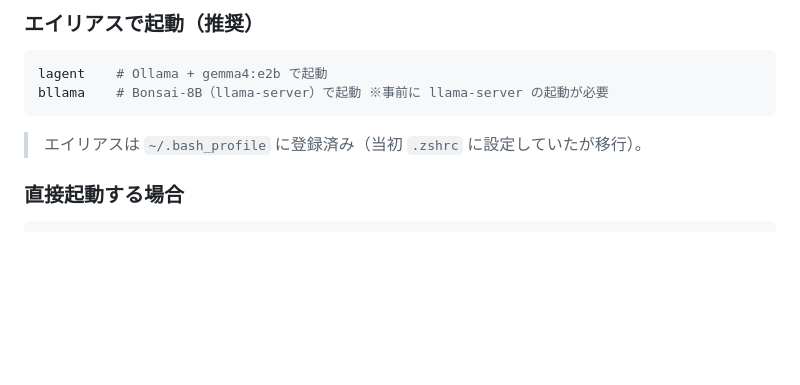
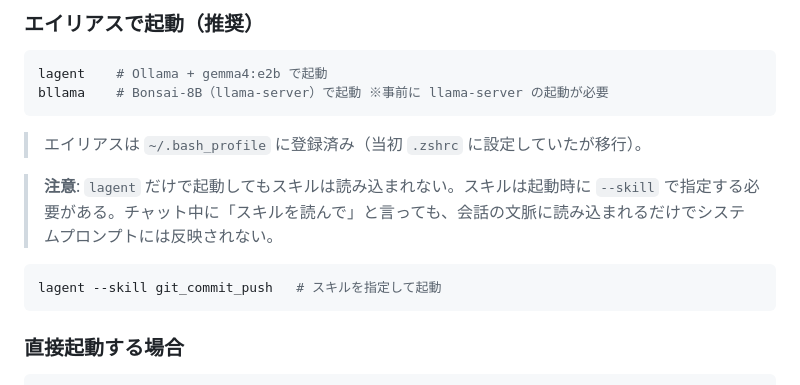
Before and after one commit to masauehr/local_agent, a Markdown page: README.md, the part around the change. Drawn GitHub-style; blank space fills up the shorter version.

Commit message:
docs: スキルは起動時に --skill で指定が必要な旨を明記
Co-Authored-By: Claude Sonnet 4.6 <noreply@anthropic.com>

````diff
--- a/README.md
+++ b/README.md
@@ -41,6 +41,12 @@ bllama    # Bonsai-8B（llama-server）で起動 ※事前に llama-server の
 ```
 
 > エイリアスは `~/.bash_profile` に登録済み（当初 `.zshrc` に設定していたが移行）。
+
+> **注意**: `lagent` だけで起動してもスキルは読み込まれない。スキルは起動時に `--skill` で指定する必要がある。チャット中に「スキルを読んで」と言っても、会話の文脈に読み込まれるだけでシステムプロンプトには反映されない。
+
+```bash
+lagent --skill git_commit_push   # スキルを指定して起動
+```
 
 ### 直接起動する場合
 
````
